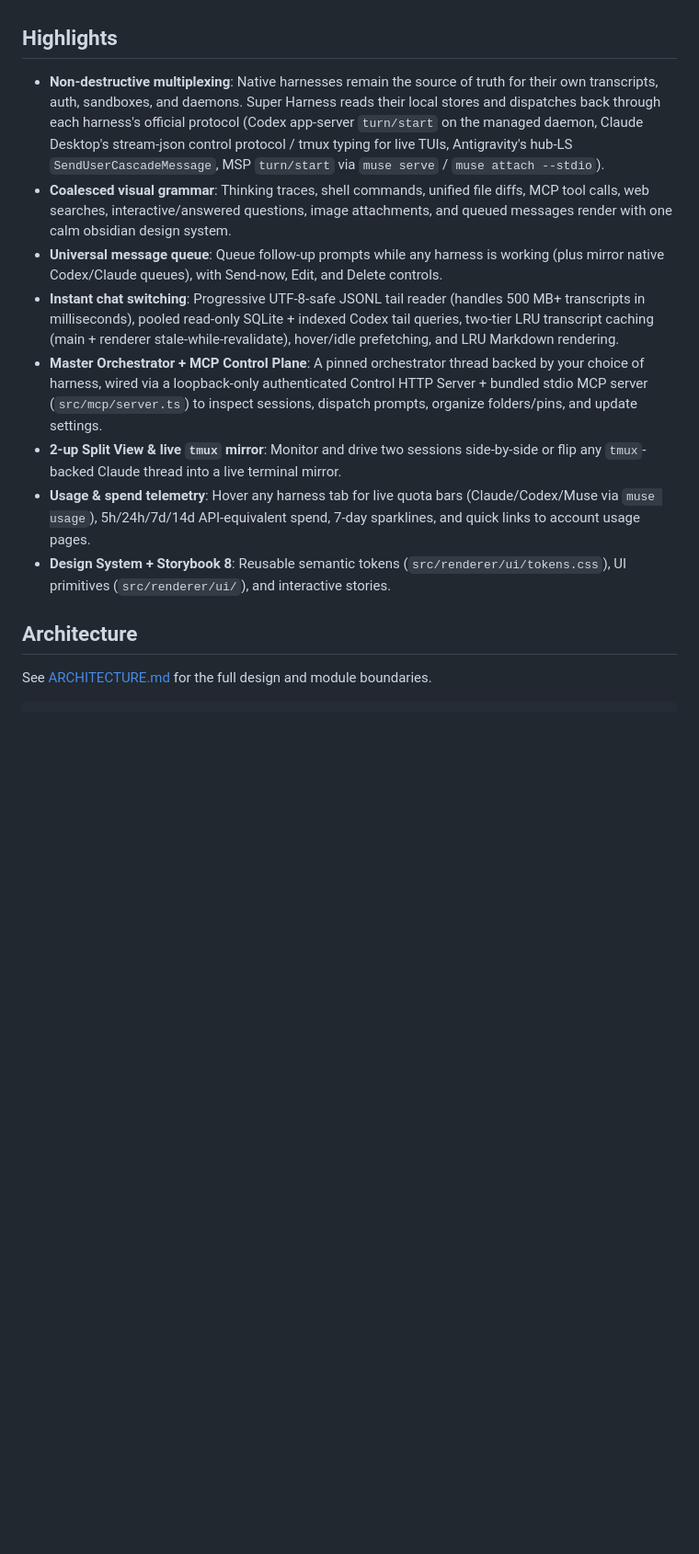
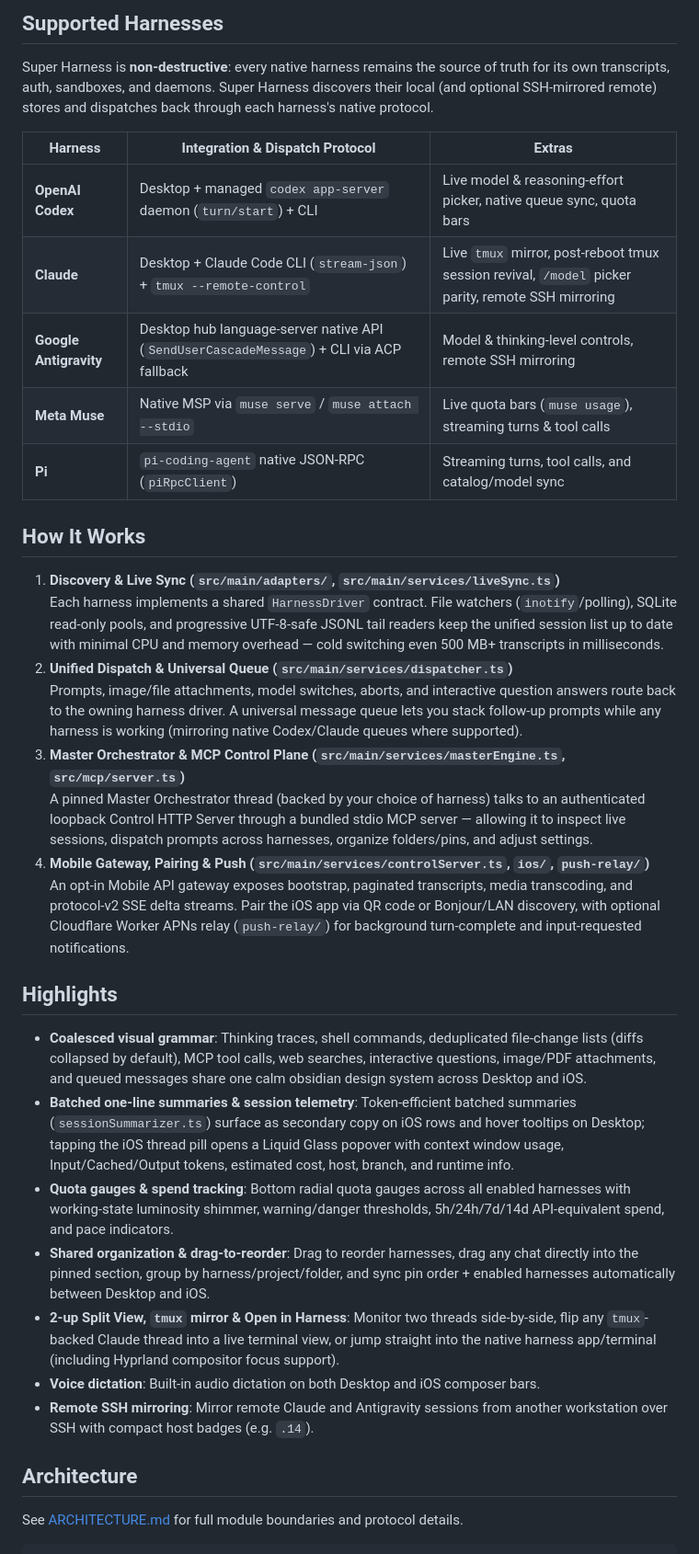
Before and after one commit to lxe/super-harness, a Markdown page: README.md, the part around one of its changes. Shown at 92% size. GitHub-like rendering; blank space fills up the shorter version.

```diff
--- a/README.md
+++ b/README.md
@@ -6,16 +22,37 @@ A calm, high-performance Electron desktop multiplexer and control plane for loca
+## Supported Harnesses
+
+Super Harness is **non-destructive**: every native harness remains the source of truth for its own transcripts, auth, sandboxes, and daemons. Super Harness discovers their local (and optional SSH-mirrored remote) stores and dispatches back through each harness's native protocol.
+
+| Harness | Integration & Dispatch Protocol | Extras |
+| --- | --- | --- |
+| **OpenAI Codex** | Desktop + managed `codex app-server` daemon (`turn/start`) + CLI | Live model & reasoning-effort picker, native queue sync, quota bars |
+| **Claude** | Desktop + Claude Code CLI (`stream-json`) + `tmux --remote-control` | Live `tmux` mirror, post-reboot tmux session revival, `/model` picker parity, remote SSH mirroring |
+| **Google Antigravity** | Desktop hub language-server native API (`SendUserCascadeMessage`) + CLI via ACP fallback | Model & thinking-level controls, remote SSH mirroring |
+| **Meta Muse** | Native MSP via `muse serve` / `muse attach --stdio` | Live quota bars (`muse usage`), streaming turns & tool calls |
+| **Pi** | `pi-coding-agent` native JSON-RPC (`piRpcClient`) | Streaming turns, tool calls, and catalog/model sync |
+
+## How It Works
+
+1. **Discovery & Live Sync (`src/main/adapters/`, `src/main/services/liveSync.ts`)**
+   Each harness implements a shared `HarnessDriver` contract. File watchers (`inotify`/polling), SQLite read-only pools, and progressive UTF-8-safe JSONL tail readers keep the unified session list up to date with minimal CPU and memory overhead — cold switching even 500 MB+ transcripts in milliseconds.
+2. **Unified Dispatch & Universal Queue (`src/main/services/dispatcher.ts`)**
+   Prompts, image/file attachments, model switches, aborts, and interactive question answers route back to the owning harness driver. A universal message queue lets you stack follow-up prompts while any harness is working (mirroring native Codex/Claude queues where supported).
+3. **Master Orchestrator & MCP Control Plane (`src/main/services/masterEngine.ts`, `src/mcp/server.ts`)**
+   A pinned Master Orchestrator thread (backed by your choice of harness) talks to an authenticated loopback Control HTTP Server through a bundled stdio MCP server — allowing it to inspect live sessions, dispatch prompts across harnesses, organize folders/pins, and adjust settings.
+4. **Mobile Gateway, Pairing & Push (`src/main/services/controlServer.ts`, `ios/`, `push-relay/`)**
+   An opt-in Mobile API gateway exposes bootstrap, paginated transcripts, media transcoding, and protocol-v2 SSE delta streams. Pair the iOS app via QR code or Bonjour/LAN discovery, with optional Cloudflare Worker APNs relay (`push-relay/`) for background turn-complete and input-requested notifications.
 
 ## Highlights
 
-- **Non-destructive multiplexing**: Native harnesses remain the source of truth for their own transcripts, auth, sandboxes, and daemons. Super Harness reads their local stores and dispatches back through each harness's official protocol (Codex app-server `turn/start` on the managed daemon, Claude Desktop's stream-json control protocol / tmux typing for live TUIs, Antigravity's hub-LS `SendUserCascadeMessage`, MSP `turn/start` via `muse serve` / `muse attach --stdio`).
-- **Coalesced visual grammar**: Thinking traces, shell commands, unified file diffs, MCP tool calls, web searches, interactive/answered questions, image attachments, and queued messages render with one calm obsidian design system.
-- **Universal message queue**: Queue follow-up prompts while any harness is working (plus mirror native Codex/Claude queues), with Send-now, Edit, and Delete controls.
-- **Instant chat switching**: Progressive UTF-8-safe JSONL tail reader (handles 500 MB+ transcripts in milliseconds), pooled read-only SQLite + indexed Codex tail queries, two-tier LRU transcript caching (main + renderer stale-while-revalidate), hover/idle prefetching, and LRU Markdown rendering.
-- **Master Orchestrator + MCP Control Plane**: A pinned orchestrator thread backed by your choice of harness, wired via a loopback-only authenticated Control HTTP Server + bundled stdio MCP server (`src/mcp/server.ts`) to inspect sessions, dispatch prompts, organize folders/pins, and update settings.
-- **2-up Split View & live `tmux` mirror**: Monitor and drive two sessions side-by-side or flip any `tmux`-backed Claude thread into a live terminal mirror.
-- **Usage & spend telemetry**: Hover any harness tab for live quota bars (Claude/Codex/Muse via `muse usage`), 5h/24h/7d/14d API-equivalent spend, 7-day sparklines, and quick links to account usage pages.
-- **Design System + Storybook 8**: Reusable semantic tokens (`src/renderer/ui/tokens.css`), UI primitives (`src/renderer/ui/`), and interactive stories.
+- **Coalesced visual grammar**: Thinking traces, shell commands, deduplicated file-change lists (diffs collapsed by default), MCP tool calls, web searches, interactive questions, image/PDF attachments, and queued messages share one calm obsidian design system across Desktop and iOS.
+- **Batched one-line summaries & session telemetry**: Token-efficient batched summaries (`sessionSummarizer.ts`) surface as secondary copy on iOS rows and hover tooltips on Desktop; tapping the iOS thread pill opens a Liquid Glass popover with context window usage, Input/Cached/Output tokens, estimated cost, host, branch, and runtime info.
+- **Quota gauges & spend tracking**: Bottom radial quota gauges across all enabled harnesses with working-state luminosity shimmer, warning/danger thresholds, 5h/24h/7d/14d API-equivalent spend, and pace indicators.
+- **Shared organization & drag-to-reorder**: Drag to reorder harnesses, drag any chat directly into the pinned section, group by harness/project/folder, and sync pin order + enabled harnesses automatically between Desktop and iOS.
+- **2-up Split View, `tmux` mirror & Open in Harness**: Monitor two threads side-by-side, flip any `tmux`-backed Claude thread into a live terminal view, or jump straight into the native harness app/terminal (including Hyprland compositor focus support).
+- **Voice dictation**: Built-in audio dictation on both Desktop and iOS composer bars.
+- **Remote SSH mirroring**: Mirror remote Claude and Antigravity sessions from another workstation over SSH with compact host badges (e.g. `.14`).
 
 ## Architecture
 
-See [ARCHITECTURE.md](./ARCHITECTURE.md) for the full design and module boundaries.
+See [ARCHITECTURE.md](./ARCHITECTURE.md) for full module boundaries and protocol details.
 
```
Also changed, not shown: other parts of README.md (+49 -18 lines), docs/screenshots/desktop-app.png (added), docs/screenshots/ios-chat-demo.png (added), docs/screenshots/ios-sessions-demo.png (added).
